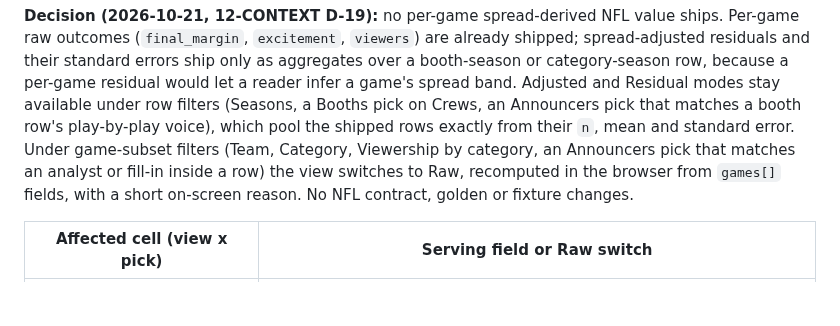
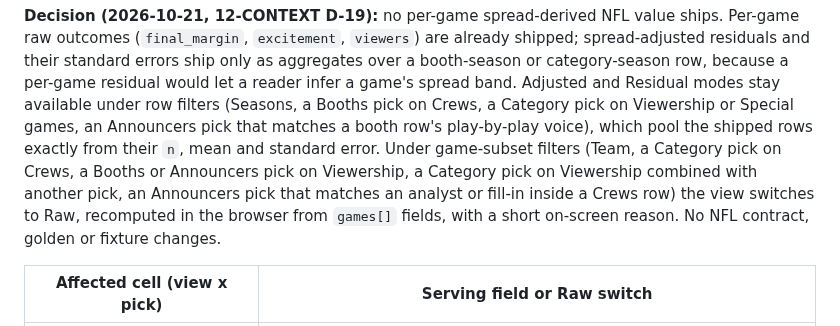
Before and after one commit to benboro/booth-review, a Markdown page: docs/sources/nfl-field-list.md, the part around the change. GitHub-like rendering; blank space fills up the shorter version.

Commit message:
Say which Category picks are row filters in the DIR-06 record, matching its table

```diff
--- a/docs/sources/nfl-field-list.md
+++ b/docs/sources/nfl-field-list.md
@@ -196,12 +196,13 @@ are already shipped; spread-adjusted residuals and their standard errors ship
 only as aggregates over a booth-season or category-season row, because a
 per-game residual would let a reader infer a game's spread band. Adjusted and
 Residual modes stay available under row filters (Seasons, a Booths pick on
-Crews, an Announcers pick that matches a booth row's play-by-play voice),
-which pool the shipped rows exactly from their `n`, mean and standard error.
-Under game-subset filters (Team, Category, Viewership by category, an
-Announcers pick that matches an analyst or fill-in inside a row) the view
-switches to Raw, recomputed in the browser from `games[]` fields, with a short
-on-screen reason. No NFL contract, golden or fixture changes.
+Crews, a Category pick on Viewership or Special games, an Announcers pick that
+matches a booth row's play-by-play voice), which pool the shipped rows exactly
+from their `n`, mean and standard error. Under game-subset filters (Team, a
+Category pick on Crews, a Booths or Announcers pick on Viewership, a Category
+pick on Viewership combined with another pick, an Announcers pick that matches
+an analyst or fill-in inside a Crews row) the view switches to Raw, recomputed
+in the browser from `games[]` fields, with a short on-screen reason. No NFL contract, golden or fixture changes.
 
 | Affected cell (view x pick) | Serving field or Raw switch |
 |---|---|
```
